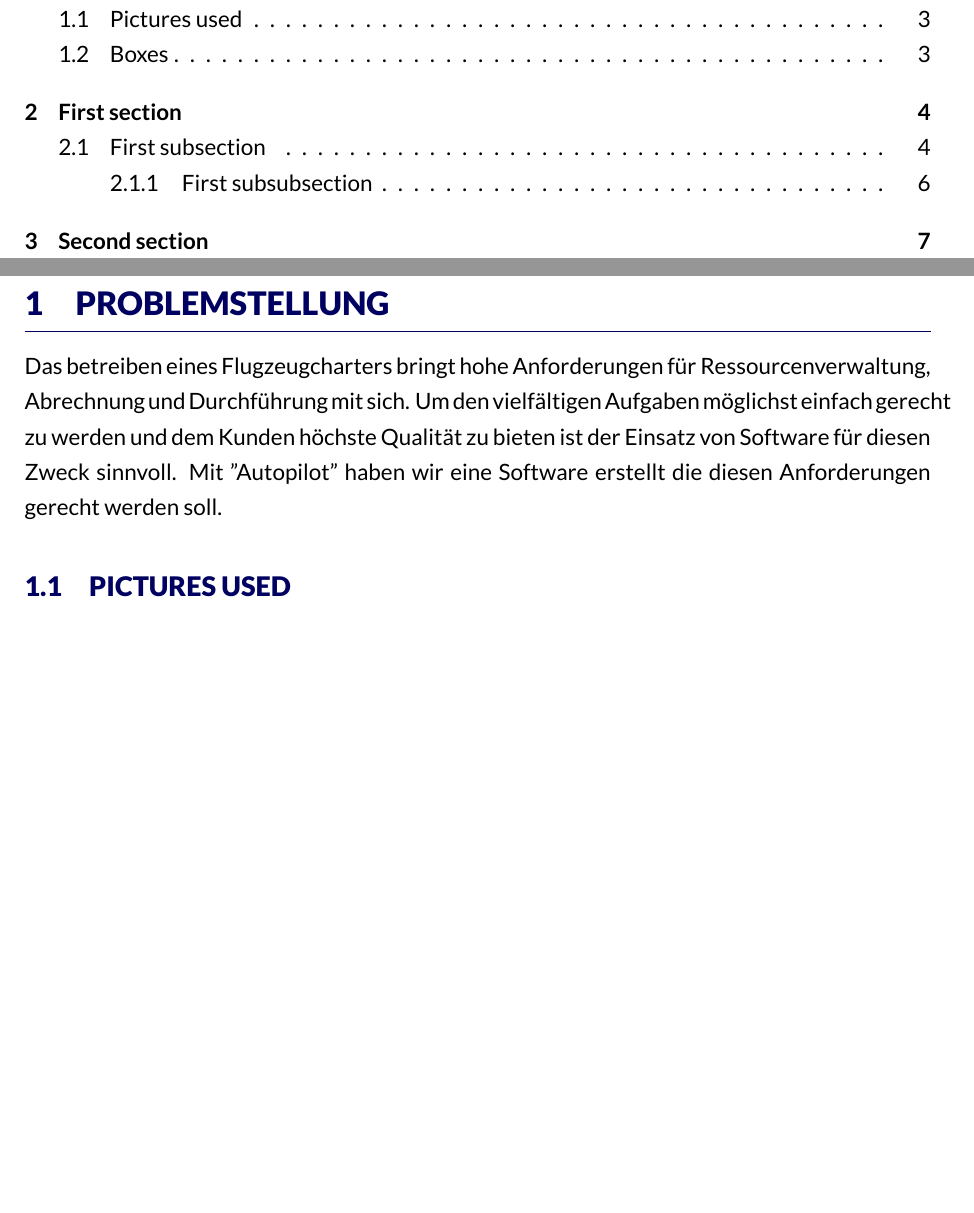
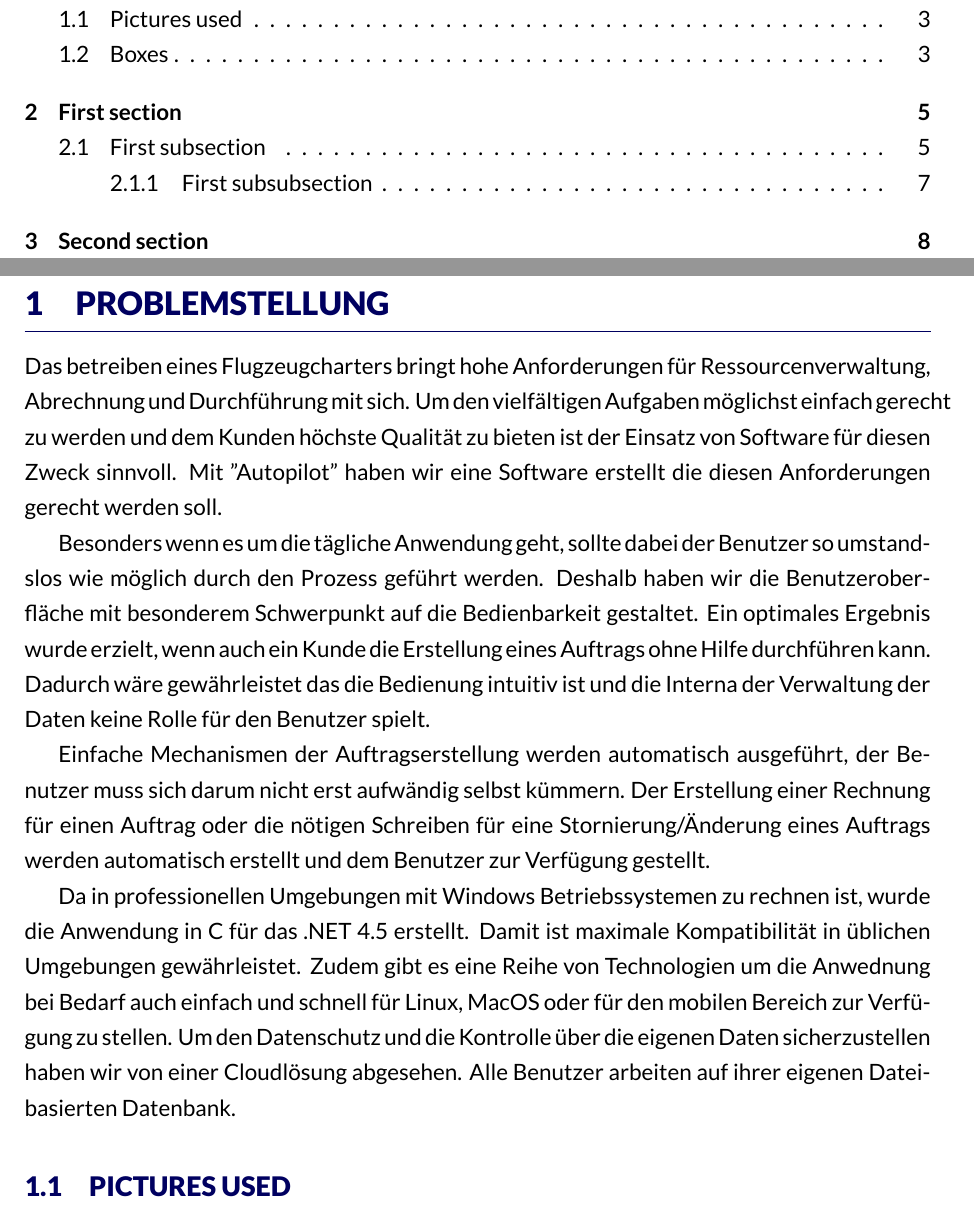
Before and after one commit to FlyHinotori/Bericht, a LaTeX document (report.tex): two parts of pages 2 and 3 of 8 before the commit and two parts of pages 2 and 3 of 9 after it, joined at a grey line, cut so that both start at the same text, the shorter picture padded with empty space. Compiled offline with XeLaTeX.

Commit message:
Grundlegende Ausführungen

```diff
--- a/report.tex
+++ b/report.tex
@@ -24,6 +24,12 @@
 \section{Problemstellung}
 
 Das betreiben eines Flugzeugcharters bringt hohe Anforderungen für Ressourcenverwaltung, Abrechnung und Durchführung mit sich. Um den vielfältigen Aufgaben möglichst einfach gerecht zu werden und dem Kunden höchste Qualität zu bieten ist der Einsatz von Software für diesen Zweck sinnvoll. Mit "Autopilot" haben wir eine Software erstellt die diesen Anforderungen gerecht werden soll.
+
+Besonders wenn es um die tägliche Anwendung geht, sollte dabei der Benutzer so umstandslos wie möglich durch den Prozess geführt werden. Deshalb haben wir die Benutzeroberfläche mit besonderem Schwerpunkt auf die Bedienbarkeit gestaltet. Ein optimales Ergebnis wurde erzielt, wenn auch ein Kunde die Erstellung eines Auftrags ohne Hilfe durchführen kann. Dadurch wäre gewährleistet das die Bedienung intuitiv ist und die Interna der Verwaltung der Daten keine Rolle für den Benutzer spielt.
+
+Einfache Mechanismen der Auftragserstellung werden automatisch ausgeführt, der Benutzer muss sich darum nicht erst aufwändig selbst kümmern. Der Erstellung einer Rechnung für einen Auftrag oder die nötigen Schreiben für eine Stornierung/Änderung eines Auftrags werden automatisch erstellt und dem Benutzer zur Verfügung gestellt.
+
+Da in professionellen Umgebungen mit Windows Betriebssystemen zu rechnen ist, wurde die Anwendung in C# für das .NET 4.5 erstellt. Damit ist maximale Kompatibilität in üblichen Umgebungen gewährleistet. Zudem gibt es eine Reihe von Technologien um die Anwednung bei Bedarf auch einfach und schnell für Linux, MacOS oder für den mobilen Bereich zur Verfügung zu stellen. Um den Datenschutz und die Kontrolle über die eigenen Daten sicherzustellen haben wir von einer Cloudlösung abgesehen. Alle Benutzer arbeiten auf ihrer eigenen Datei-basierten Datenbank.
 
 \subsection{Pictures used}
 
```
